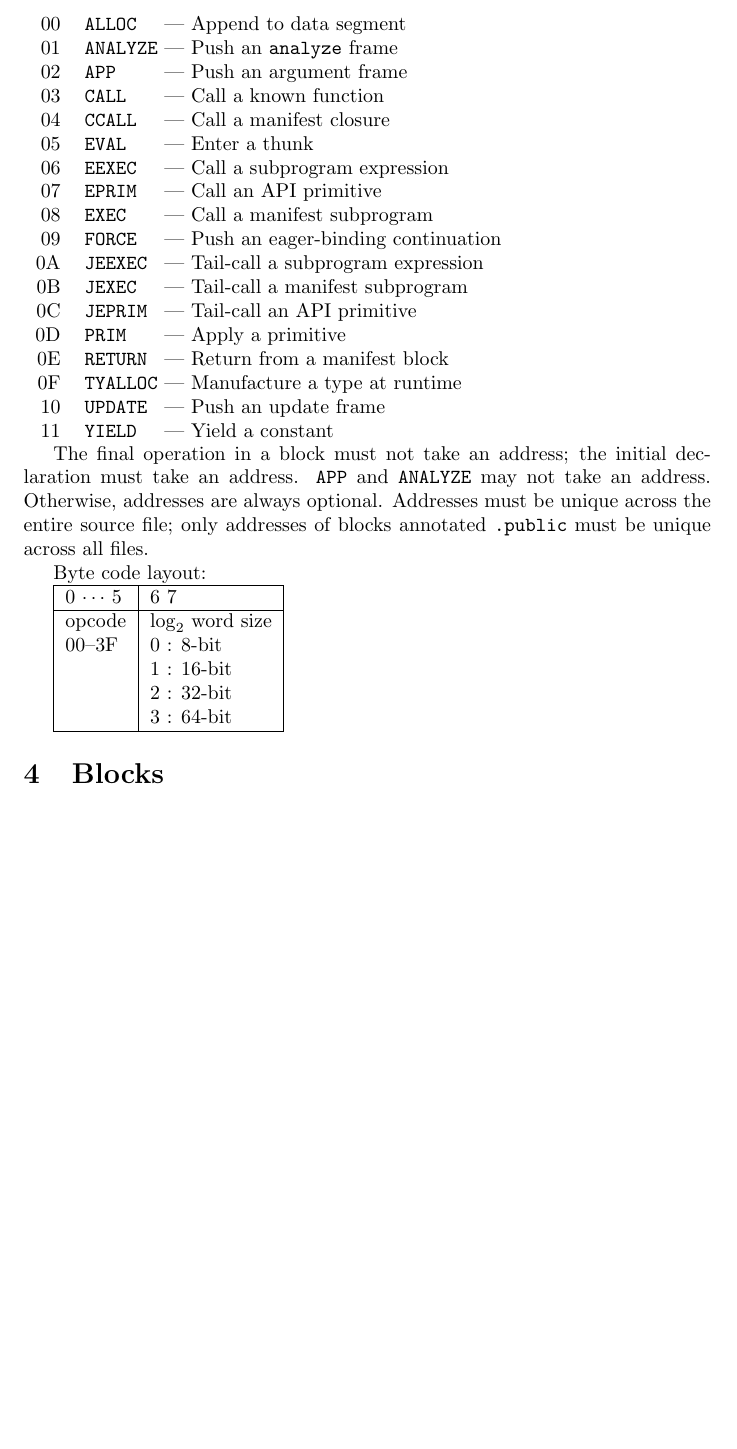
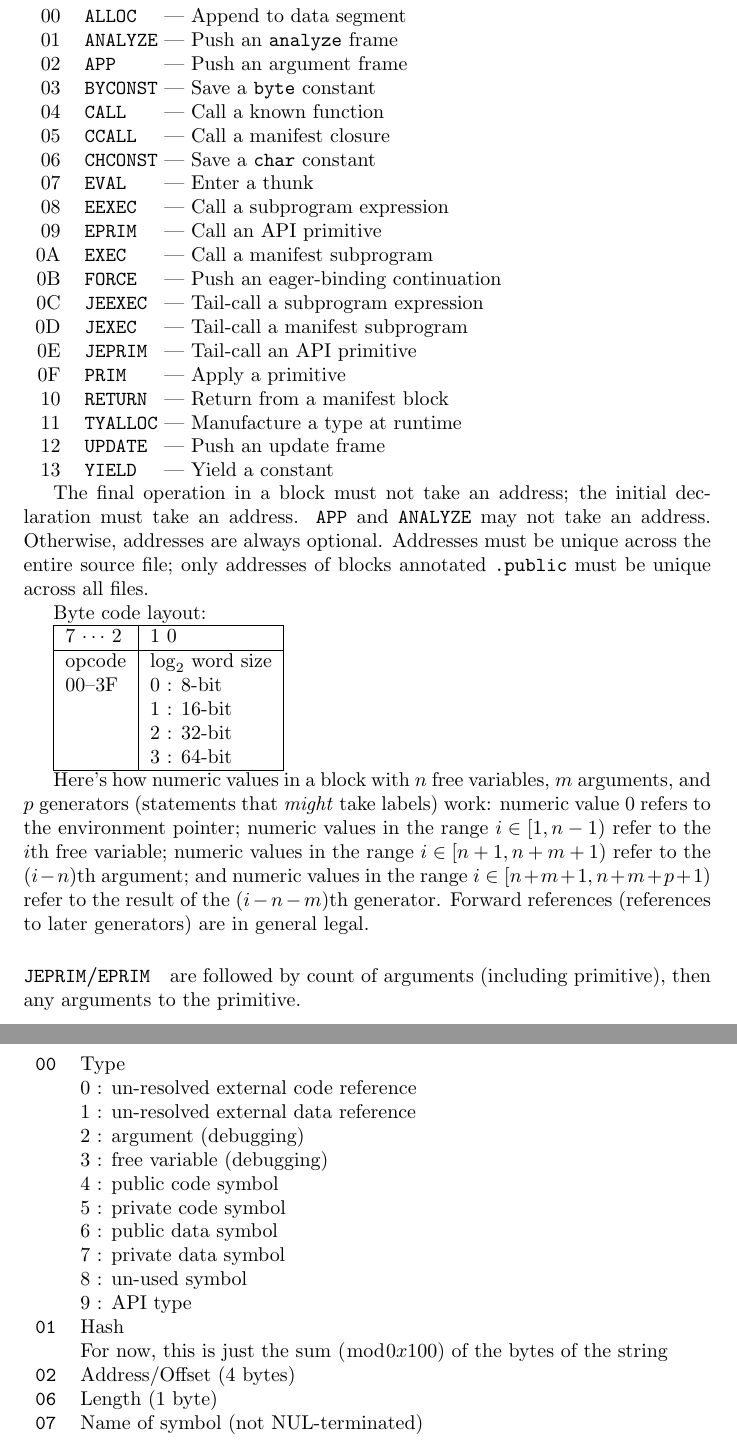
Before and after one commit to jonathancast/globalscript, a LaTeX document (doc/gsbc-file-format.tex): part of page 2 of 3 before the commit and two parts of pages 2 and 4 of 4 after it, the two joined at a grey line, cut so that both start at the same text, the shorter picture padded with empty space. Compiled offline with pdfLaTeX.

Commit message:
2011-02-23 16:06

```diff
--- a/doc/gsbc-file-format.tex
+++ b/doc/gsbc-file-format.tex
@@ -37,21 +37,23 @@ NB: 2011-02-22: Ordering of sections differs between spec and loader; will need
   00 & \texttt{ALLOC} & Append to data segment \\
   01 & \texttt{ANALYZE} & Push an \texttt{analyze} frame \\
   02 & \texttt{APP} & Push an argument frame \\
-  03 & \texttt{CALL} & Call a known function \\
-  04 & \texttt{CCALL} & Call a manifest closure \\
-  05 & \texttt{EVAL} & Enter a thunk \\
-  06 & \texttt{EEXEC} & Call a subprogram expression \\
-  07 & \texttt{EPRIM} & Call an API primitive \\
-  08 & \texttt{EXEC} & Call a manifest subprogram \\
-  09 & \texttt{FORCE} & Push an eager-binding continuation \\
-  0A & \texttt{JEEXEC} & Tail-call a subprogram expression \\
-  0B & \texttt{JEXEC} & Tail-call a manifest subprogram \\
-  0C & \texttt{JEPRIM} & Tail-call an API primitive \\
-  0D & \texttt{PRIM} & Apply a primitive \\
-  0E & \texttt{RETURN} & Return from a manifest block \\
-  0F & \texttt{TYALLOC} & Manufacture a type at runtime \\
-  10 & \texttt{UPDATE} & Push an update frame \\
-  11 & \texttt{YIELD} & Yield a constant \\
+  03 & \texttt{BYCONST} & Save a \texttt{byte} constant \\
+  04 & \texttt{CALL} & Call a known function \\
+  05 & \texttt{CCALL} & Call a manifest closure \\
+  06 & \texttt{CHCONST} & Save a \texttt{char} constant \\
+  07 & \texttt{EVAL} & Enter a thunk \\
+  08 & \texttt{EEXEC} & Call a subprogram expression \\
+  09 & \texttt{EPRIM} & Call an API primitive \\
+  0A & \texttt{EXEC} & Call a manifest subprogram \\
+  0B & \texttt{FORCE} & Push an eager-binding continuation \\
+  0C & \texttt{JEEXEC} & Tail-call a subprogram expression \\
+  0D & \texttt{JEXEC} & Tail-call a manifest subprogram \\
+  0E & \texttt{JEPRIM} & Tail-call an API primitive \\
+  0F & \texttt{PRIM} & Apply a primitive \\
+  10 & \texttt{RETURN} & Return from a manifest block \\
+  11 & \texttt{TYALLOC} & Manufacture a type at runtime \\
+  12 & \texttt{UPDATE} & Push an update frame \\
+  13 & \texttt{YIELD} & Yield a constant \\
 \end{tabular}
 
 The final operation in a block must not take an address; the initial declaration must take an address.
@@ -64,7 +66,7 @@ Byte code layout:
 
 \begin{tabular}{|l|l|}
 \hline
-  0 $\cdots$ 5 & 6 7 \\
+  7 $\cdots$ 2 & 1 0 \\
 \hline
   opcode & $\log_2$ word size \\
   00--3F & 0 : 8-bit \\
@@ -73,6 +75,17 @@ Byte code layout:
   & 3 : 64-bit \\
 \hline
 \end{tabular}
+
+Here's how numeric values in a block with $n$ free variables, $m$ arguments, and $p$ generators
+(statements that \emph{might} take labels) work:
+numeric value $0$ refers to the environment pointer;
+numeric values in the range $i \in [1, n - 1)$ refer to the $i$th free variable;
+numeric values in the range $i \in [n + 1, n + m + 1)$ refer to the $(i - n)$th argument; and
+numeric values in the range $i \in [n + m + 1, n + m + p + 1)$ refer to the result of the $(i - n - m)$th generator.
+Forward references (references to later generators) are in general legal.
+
+\paragraph{\texttt{JEPRIM}/\texttt{EPRIM}} are followed by count of arguments (including primitive),
+then any arguments to the primitive.
 
 \section{Blocks}
 
@@ -111,3 +129,23 @@ Each byte code is unambiguously initial or final, so the end of the block is sel
+\section{Symbols}
+
+\begin{tabular}{rl}
+  \texttt{00} & Type \\
+  & 0 : un-resolved external code reference \\
+  & 1 : un-resolved external data reference \\
+  & 2 : argument (debugging) \\
+  & 3 : free variable (debugging) \\
+  & 4 : public code symbol \\
+  & 5 : private code symbol \\
+  & 6 : public data symbol \\
+  & 7 : private data symbol \\
+  & 8 : un-used symbol \\
+  & 9 : API type \\
+  \texttt{01} & Hash \\
+  & For now, this is just the sum $(\bmod 0x100)$ of the bytes of the string \\
+  \texttt{02} & Address/Offset (4 bytes) \\
+  \texttt{06} & Length (1 byte) \\
+  \texttt{07} & Name of symbol (not NUL-terminated) \\
+\end{tabular}
 
 %% TODO
 %%
```
Also changed, not shown: doc/gsbc-file-format.tex (9 more changed lines), 3 other files.
